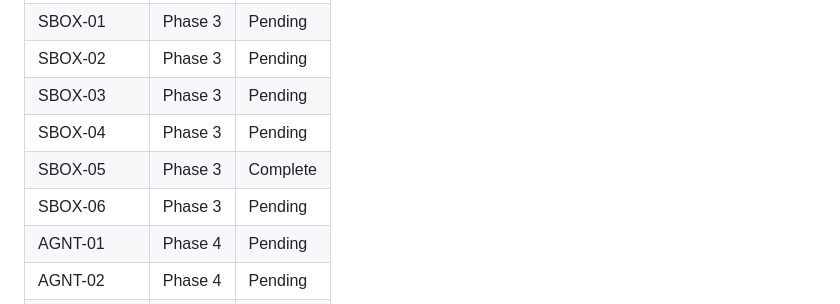
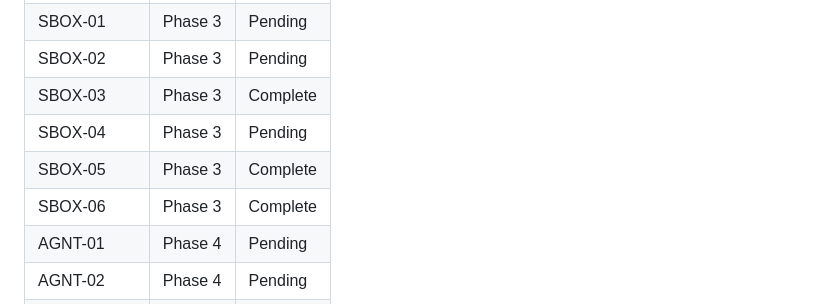
Before and after one commit to 001TMF/HYDRA, a Markdown page: .planning/REQUIREMENTS.md, the part around one of its changes. Rendered like a GitHub page.

```diff
--- a/.planning/REQUIREMENTS.md
+++ b/.planning/REQUIREMENTS.md
@@ -143,10 +143,10 @@ Which phases cover which requirements. Updated during roadmap creation.
 | MODL-05 | Phase 2 | Complete |
 | SBOX-01 | Phase 3 | Pending |
 | SBOX-02 | Phase 3 | Pending |
-| SBOX-03 | Phase 3 | Pending |
+| SBOX-03 | Phase 3 | Complete |
 | SBOX-04 | Phase 3 | Pending |
 | SBOX-05 | Phase 3 | Complete |
-| SBOX-06 | Phase 3 | Pending |
+| SBOX-06 | Phase 3 | Complete |
 | AGNT-01 | Phase 4 | Pending |
 | AGNT-02 | Phase 4 | Pending |
 | AGNT-03 | Phase 4 | Pending |
```
Also changed, not shown: other parts of .planning/REQUIREMENTS.md (+2 -2 lines), 1 other file.
